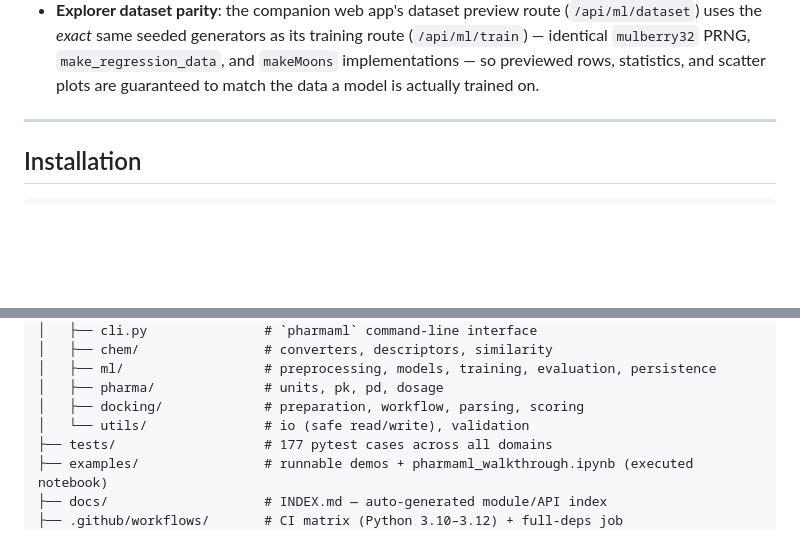
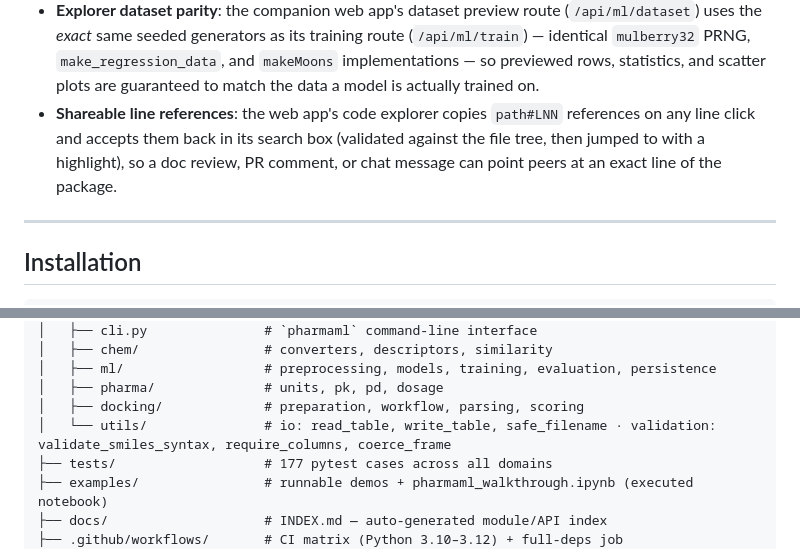
Before and after one commit to MrMMA2004/pharma-ml-toolkit, a Markdown page: pharma-ml-toolkit/README.md, 2 parts joined by grey strips. GitHub-like rendering; blank space fills up the shorter version.

```diff
--- a/pharma-ml-toolkit/README.md
+++ b/pharma-ml-toolkit/README.md
@@ -35,6 +35,10 @@ exceptions, input validation, and pytest coverage** (177 tests).
   uses the *exact* same seeded generators as its training route (`/api/ml/train`) — identical
   `mulberry32` PRNG, `make_regression_data`, and `makeMoons` implementations — so previewed rows,
   statistics, and scatter plots are guaranteed to match the data a model is actually trained on.
+* **Shareable line references**: the web app's code explorer copies `path#LNN` references on any
+  line click and accepts them back in its search box (validated against the file tree, then
+  jumped to with a highlight), so a doc review, PR comment, or chat message can point peers at
+  an exact line of the package.
 
 ---
 
@@ -76,7 +80,7 @@ pharma-ml-toolkit/
 │   ├── ml/                  # preprocessing, models, training, evaluation, persistence
 │   ├── pharma/              # units, pk, pd, dosage
 │   ├── docking/             # preparation, workflow, parsing, scoring
-│   └── utils/               # io (safe read/write), validation
+│   └── utils/               # io: read_table, write_table, safe_filename · validation: validate_smiles_syntax, require_columns, coerce_frame
 ├── tests/                   # 177 pytest cases across all domains
 ├── examples/                # runnable demos + pharmaml_walkthrough.ipynb (executed notebook)
 ├── docs/                    # INDEX.md — auto-generated module/API index
```
Also changed, not shown: worklog.md (+19 -0 lines), download/explorer-highlight-r5.png (added), download/explorer-permalink-r5.png (added), download/mobile-explorer-r5.png (added), download/mobile-highlight-r5.png (added), download/pk-simulator-r5.png (added), 9 other files.
